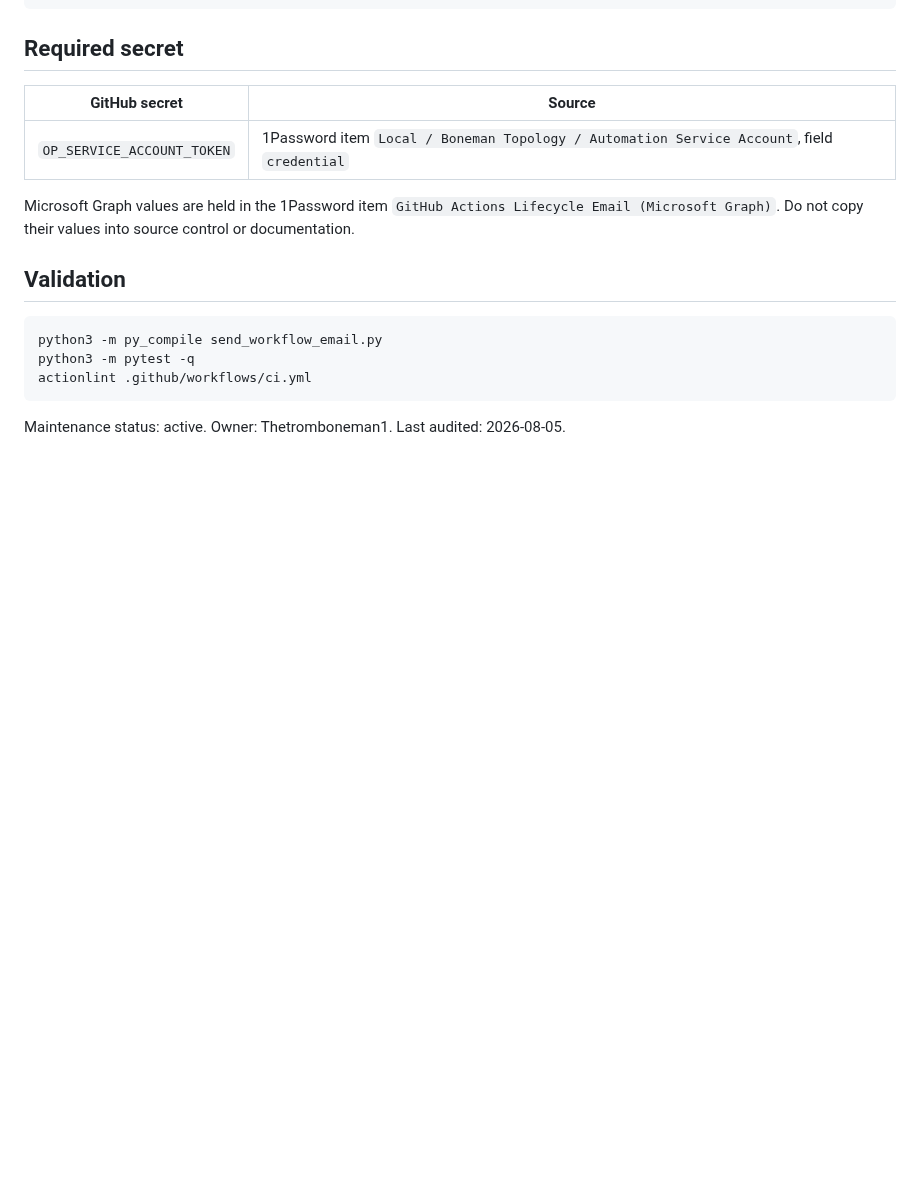
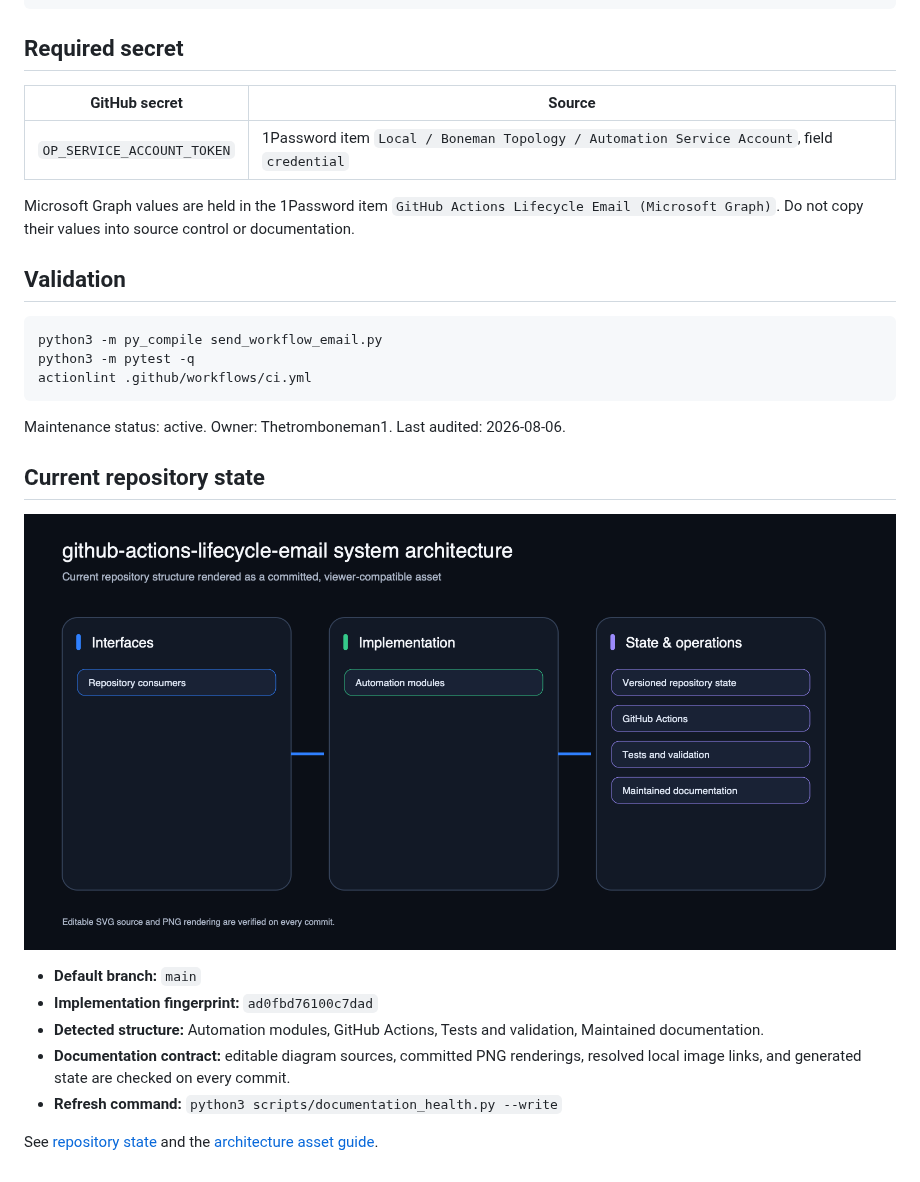
Before and after one commit to Thetromboneman1/github-actions-lifecycle-email, a Markdown page: README.md, the part around the change. Rendered like a GitHub page; pictures changed too: docs/architecture/github-actions-lifecycle-email-system-architecture.png (added); blank space fills up the shorter version.

Commit message:
docs: enforce rendered documentation health

````diff
--- a/README.md
+++ b/README.md
@@ -60,4 +60,20 @@ python3 -m pytest -q
 actionlint .github/workflows/ci.yml
 ```
 
-Maintenance status: active. Owner: Thetromboneman1. Last audited: 2026-08-05.
+Maintenance status: active. Owner: Thetromboneman1. Last audited: 2026-08-06.
+
+<!-- documentation-health:start -->
+## Current repository state
+
+![github-actions-lifecycle-email system architecture](docs/architecture/github-actions-lifecycle-email-system-architecture.png)
+
+- **Default branch:** `main`
+- **Implementation fingerprint:** `ad0fbd76100c7dad`
+- **Detected structure:** Automation modules, GitHub Actions, Tests and validation, Maintained documentation.
+- **Documentation contract:** editable diagram sources, committed PNG renderings,
+  resolved local image links, and generated state are checked on every commit.
+- **Refresh command:** `python3 scripts/documentation_health.py --write`
+
+See [repository state](docs/REPOSITORY_STATE.md) and the
+[architecture asset guide](docs/architecture/README.md).
+<!-- documentation-health:end -->
````
Also changed, not shown: docs/REPOSITORY_STATE.md (added, +38 -0 lines), docs/architecture/README.md (added, +13 -0 lines), 3 other files.
